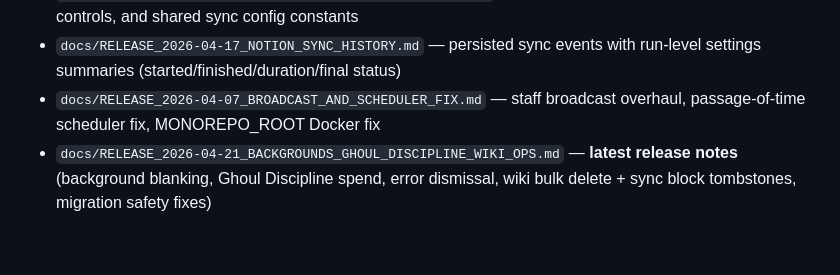
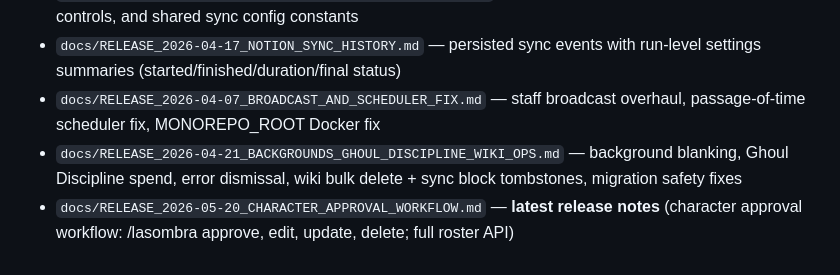
Before and after one commit to jkomg/mcbn-xp-tracker, a Markdown page: CLAUDE.md, the part around the change. Rendered like a GitHub page.

```diff
--- a/CLAUDE.md
+++ b/CLAUDE.md
@@ -134,4 +134,5 @@ The `docker-and-docs-hygiene` job validates all compose files and smoke-starts t
 - `docs/RELEASE_2026-04-17_SYNC_CONTROL_PLANE_HARDENING.md` — source-aware sync acks, stale reset controls, and shared sync config constants
 - `docs/RELEASE_2026-04-17_NOTION_SYNC_HISTORY.md` — persisted sync events with run-level settings summaries (started/finished/duration/final status)
 - `docs/RELEASE_2026-04-07_BROADCAST_AND_SCHEDULER_FIX.md` — staff broadcast overhaul, passage-of-time scheduler fix, MONOREPO_ROOT Docker fix
-- `docs/RELEASE_2026-04-21_BACKGROUNDS_GHOUL_DISCIPLINE_WIKI_OPS.md` — **latest release notes** (background blanking, Ghoul Discipline spend, error dismissal, wiki bulk delete + sync block tombstones, migration safety fixes)
+- `docs/RELEASE_2026-04-21_BACKGROUNDS_GHOUL_DISCIPLINE_WIKI_OPS.md` — background blanking, Ghoul Discipline spend, error dismissal, wiki bulk delete + sync block tombstones, migration safety fixes
+- `docs/RELEASE_2026-05-20_CHARACTER_APPROVAL_WORKFLOW.md` — **latest release notes** (character approval workflow: /lasombra approve, edit, update, delete; full roster API)
```
Also changed, not shown: docs/API_ENDPOINTS.md (+28 -0 lines), docs/RELEASE_2026-05-20_CHARACTER_APPROVAL_WORKFLOW.md (added, +61 -0 lines).
